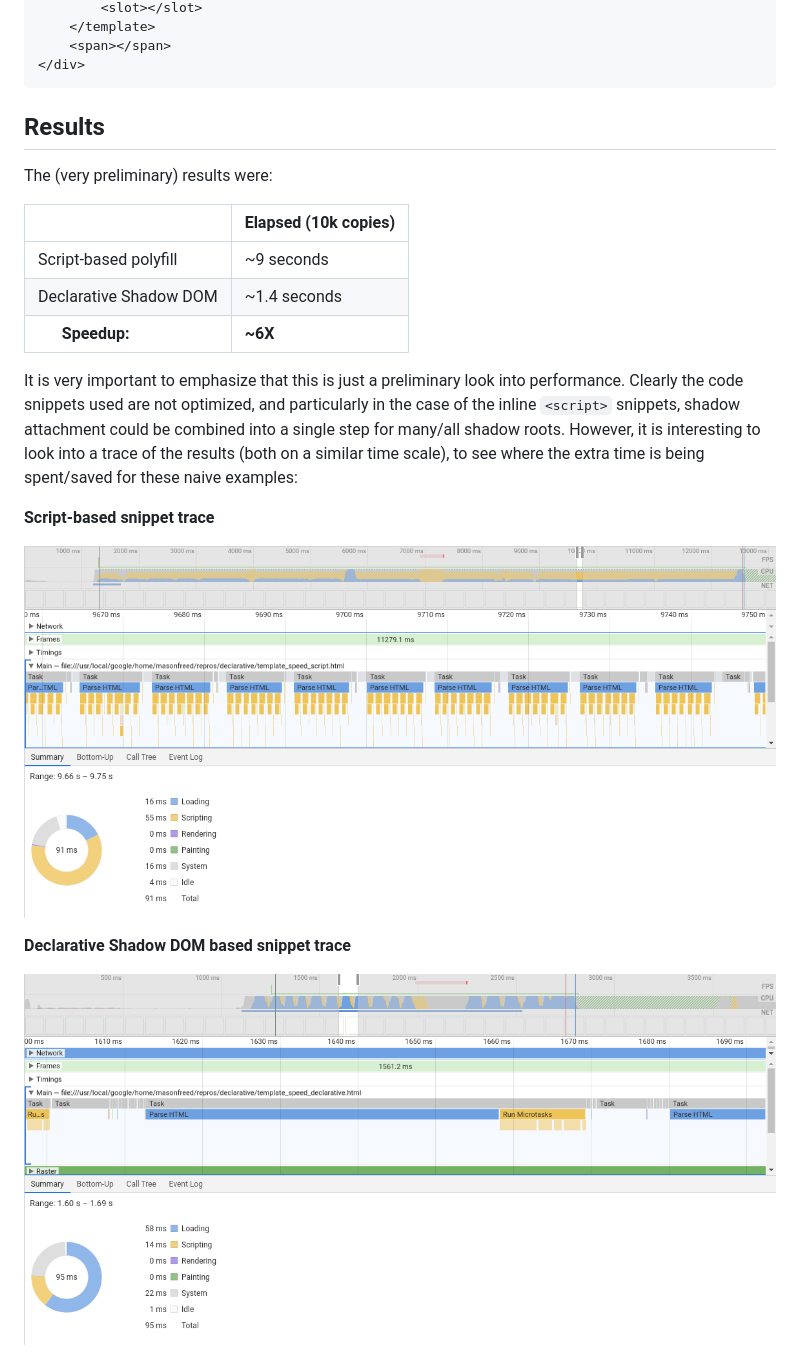
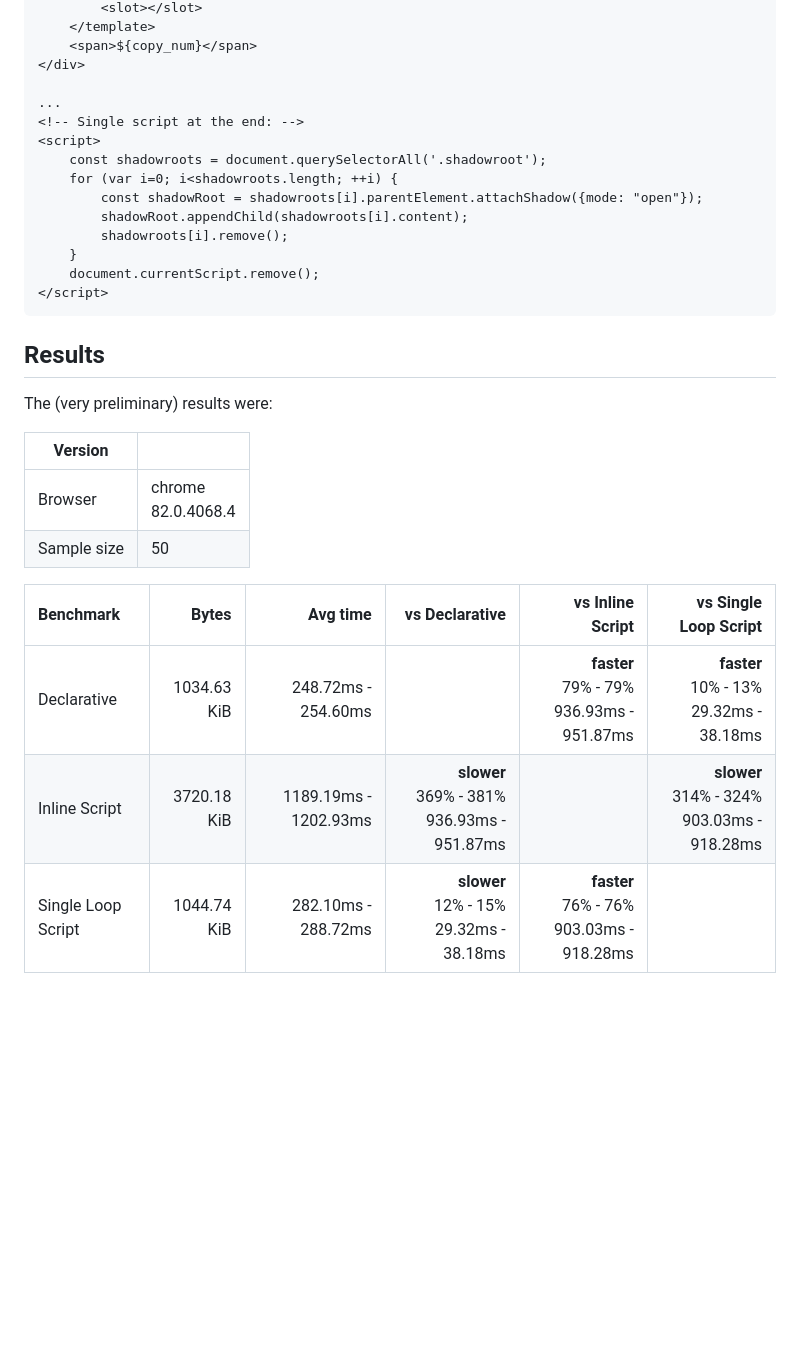
Before and after one commit to mfreed7/declarative-shadow-dom, a Markdown page: README.md, the part around one of its changes. Drawn GitHub-style; pictures changed too: images/declarative_trace.png, images/script_trace.png; blank space fills up the shorter version.

````diff
--- a/README.md
+++ b/README.md
@@ -324,30 +344,36 @@ The other code snippet uses the new declarative shadow root syntax described in
         <slot></slot>
     </template>
-    <span></span>
+    <span>${copy_num}</span>
 </div>
+
+...
+<!-- Single script at the end: -->
+<script>
+    const shadowroots = document.querySelectorAll('.shadowroot');
+    for (var i=0; i<shadowroots.length; ++i) {
+        const shadowRoot = shadowroots[i].parentElement.attachShadow({mode: "open"});
+        shadowRoot.appendChild(shadowroots[i].content);
+        shadowroots[i].remove();
+    }
+    document.currentScript.remove();
+</script>
 ```
-
 
 
 ## Results
 
 The (very preliminary) results were:
 
-|    | Elapsed (10k copies) |
-|----|-------------------------------|
-| Script-based polyfill | ~9 seconds |
-| Declarative Shadow DOM | ~1.4 seconds |
-| &nbsp;&nbsp;&nbsp;&nbsp;&nbsp;&nbsp;**Speedup:** | **~6X** |
+|     Version | <none>      |
+|-------------|-------------|
+|     Browser | chrome<br>82.0.4068.4      |
+| Sample size | 50          |
 
 
-It is very important to emphasize that this is just a preliminary look into performance. Clearly the code snippets used are not optimized, and particularly in the case of the inline `<script>` snippets, shadow attachment could be combined into a single step for many/all shadow roots. However, it is interesting to look into a trace of the results (both on a similar time scale), to see where the extra time is being spent/saved for these naive examples:
-
-**<span style="text-decoration:underline;">Script-based snippet trace</span>**
-
-![Script perf trace](images/script_trace.png "Script-based snippet trace")
-
-**<span style="text-decoration:underline;">Declarative Shadow DOM based snippet trace</span>**
-
-![alt_text](images/declarative_trace.png "Declarative Shadow DOM based snippet trace")
+| Benchmark          | Bytes       |              Avg time |      vs Declarative |    vs Inline Script | vs Single Loop Script |
+|:-------------------|------------:|----------------------:|--------------------:|--------------------:|----------------------:|
+| Declarative        | 1034.63 KiB |   248.72ms - 254.60ms |    |          **faster**<br>79% - 79%<br>936.93ms - 951.87ms | **faster**<br>10% - 13%<br>29.32ms - 38.18ms |
+| Inline Script      | 3720.18 KiB | 1189.19ms - 1202.93ms | **slower**<br>369% - 381%<br>936.93ms - 951.87ms |    | **slower**<br>314% - 324%<br>903.03ms - 918.28ms |
+| Single Loop Script | 1044.74 KiB |   282.10ms - 288.72ms | **slower**<br>12% - 15%<br>29.32ms - 38.18ms | **faster**<br>76% - 76%<br>903.03ms - 918.28ms |   |
 
 
````
Also changed, not shown: other parts of README.md (+49 -14 lines), images/script_2_trace.png (added).
